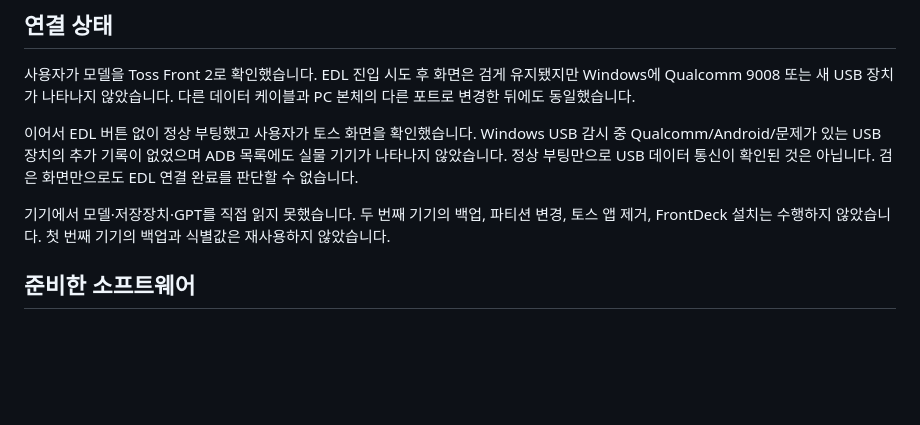
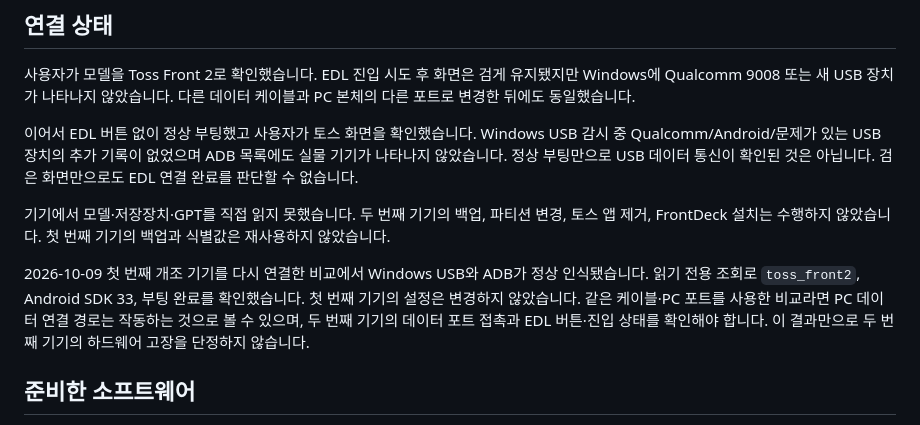
Before and after one commit to gugu9999gu/toss-front-custom, a Markdown page: docs/second-device.md, the part around the change. GitHub-like rendering; blank space fills up the shorter version.

Commit message:
Record first-device USB comparison during second-device diagnosis

```diff
--- a/docs/second-device.md
+++ b/docs/second-device.md
@@ -9,6 +9,8 @@ USB 확인은 2026-10-08, 앱 검증은 2026-10-09 기준입니다. 사용자
 이어서 EDL 버튼 없이 정상 부팅했고 사용자가 토스 화면을 확인했습니다. Windows USB 감시 중 Qualcomm/Android/문제가 있는 USB 장치의 추가 기록이 없었으며 ADB 목록에도 실물 기기가 나타나지 않았습니다. 정상 부팅만으로 USB 데이터 통신이 확인된 것은 아닙니다. 검은 화면만으로도 EDL 연결 완료를 판단할 수 없습니다.
 
 기기에서 모델·저장장치·GPT를 직접 읽지 못했습니다. 두 번째 기기의 백업, 파티션 변경, 토스 앱 제거, FrontDeck 설치는 수행하지 않았습니다. 첫 번째 기기의 백업과 식별값은 재사용하지 않았습니다.
+
+2026-10-09 첫 번째 개조 기기를 다시 연결한 비교에서 Windows USB와 ADB가 정상 인식됐습니다. 읽기 전용 조회로 `toss_front2`, Android SDK 33, 부팅 완료를 확인했습니다. 첫 번째 기기의 설정은 변경하지 않았습니다. 같은 케이블·PC 포트를 사용한 비교라면 PC 데이터 연결 경로는 작동하는 것으로 볼 수 있으며, 두 번째 기기의 데이터 포트 접촉과 EDL 버튼·진입 상태를 확인해야 합니다. 이 결과만으로 두 번째 기기의 하드웨어 고장을 단정하지 않습니다.
 
 ## 준비한 소프트웨어
 
```
